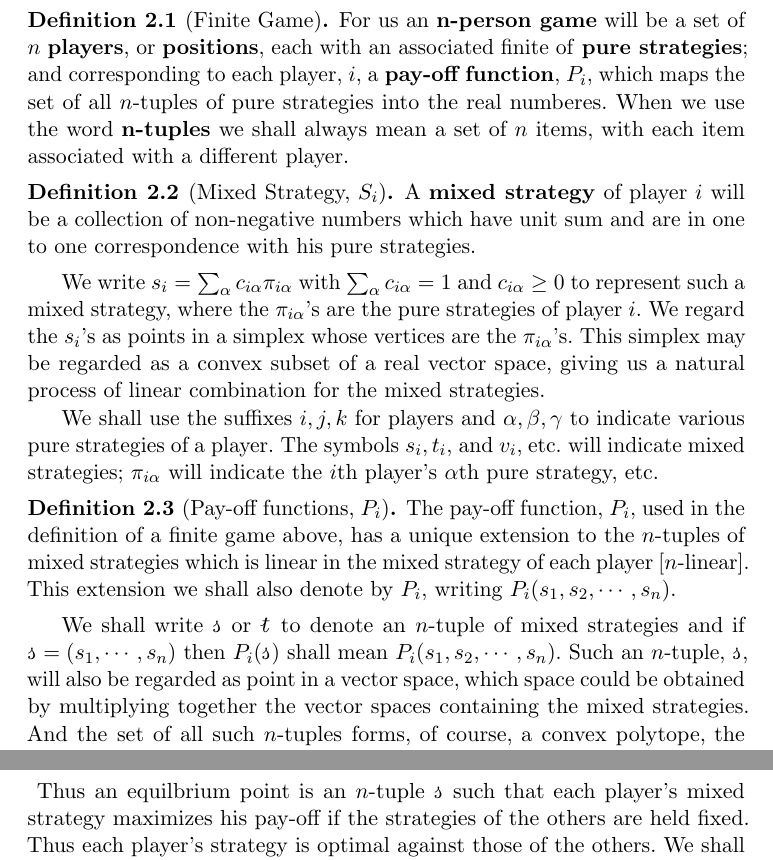
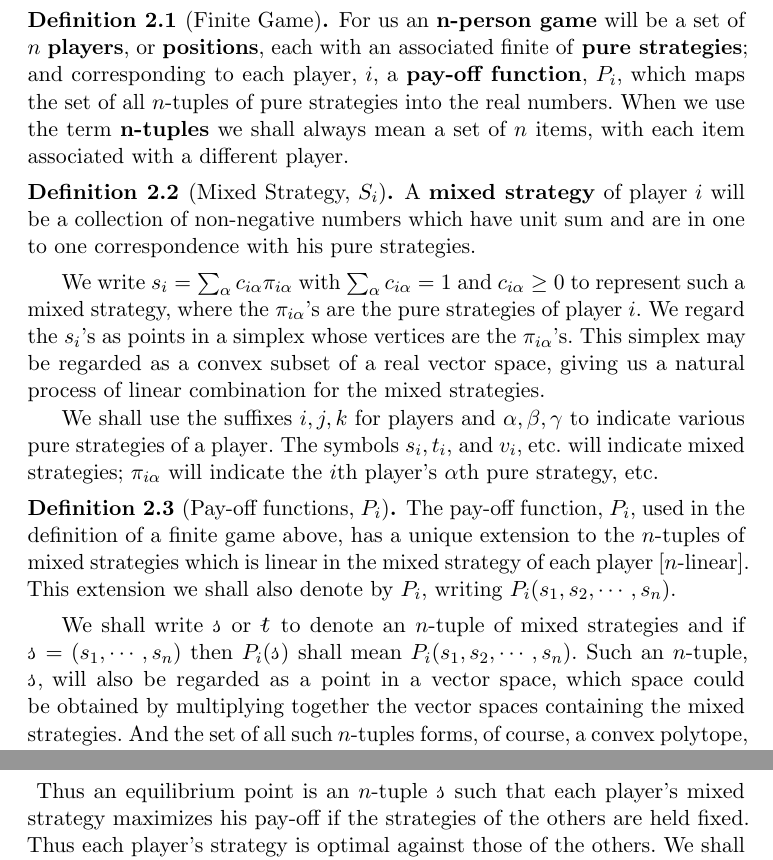
Before and after one commit to simonxiang1/nash_thesis, a LaTeX thesis (thesis.tex, which reads contents.tex): two parts of pages 6 and 7 of 13, joined at a grey line, cut so that both start at the same text. Compiled offline with pdfLaTeX.

Commit message:
fixing more minor typos chapter 2

```diff
--- a/contents.tex
+++ b/contents.tex
@@ -21,7 +21,7 @@ The motivation and interpretation of the mathematical concepts employed in the t
 \section{Formal Definitions and Terminology}
 \hspace{\parindent}In this section we define the basic concepts of this paper and set up standard terminology and notation. Important definitions will be preceeded by a subtitle indicating the concept defined\footnote{We actually use \textbf{boldface} for definitions instead, but this note on the subtitles is left in to preserve the wording of the original.}. The non-cooperative idea will be implicit, rather than explicit, below.
 \begin{definition}[Finite Game]
-    For us an $\mathbf n$\textbf{-person game} will be a set of $n$ \textbf{players}, or \textbf{positions}, each with an associated finite of \textbf{pure strategies}; and corresponding to each player, $i$, a \textbf{pay-off function}, $P_i $, which maps the set of all $n$-tuples of pure strategies into the real numberes. When we use the word $\mathbf n$\textbf{-tuples} we shall always mean a set of $n$ items, with each item associated with a different player.
+    For us an $\mathbf n$\textbf{-person game} will be a set of $n$ \textbf{players}, or \textbf{positions}, each with an associated finite of \textbf{pure strategies}; and corresponding to each player, $i$, a \textbf{pay-off function}, $P_i $, which maps the set of all $n$-tuples of pure strategies into the real numbers. When we use the term $\mathbf n$\textbf{-tuples} we shall always mean a set of $n$ items, with each item associated with a different player.
 \end{definition}
 \begin{definition}[Mixed Strategy, $S_i $]
    A \textbf{mixed strategy} of player $i$ will be a collection of non-negative numbers which have unit sum and are in one to one correspondence with his pure strategies.
@@ -33,7 +33,7 @@ The motivation and interpretation of the mathematical concepts employed in the t
    \begin{definition}[Pay-off functions, $P_i $]
        The pay-off function, $P_i $, used in the definition of a finite game above, has a unique extension to the $n$-tuples of mixed strategies which is linear in the mixed strategy of each player [$n$-linear]. This extension we shall also denote by $P_i $, writing $P_i (s_1,s_2,\cdots ,s_n )$.
    \end{definition}
-   We shall write $\mathcal{s} $ or $\mathcal{t} $ to denote an $n$-tuple of mixed strategies and if $\mathcal{s} =(s_1,\cdots ,s_n )$ then $P_i (\mathcal{s} )$ shall mean $P_i (s_1,s_2,\cdots ,s_n )$. Such an $n$-tuple, $\mathcal{s} $, will also be regarded as point in a vector space, which space could be obtained by multiplying together the vector spaces containing the mixed strategies. And the set of all such $n$-tuples forms, of course, a convex polytope, the product of the simplices representing the mixed strategies.
+   We shall write $\mathcal{s} $ or $\mathcal{t} $ to denote an $n$-tuple of mixed strategies and if $\mathcal{s} =(s_1,\cdots ,s_n )$ then $P_i (\mathcal{s} )$ shall mean $P_i (s_1,s_2,\cdots ,s_n )$. Such an $n$-tuple, $\mathcal{s} $, will also be regarded as a point in a vector space, which space could be obtained by multiplying together the vector spaces containing the mixed strategies. And the set of all such $n$-tuples forms, of course, a convex polytope, the product of the simplices representing the mixed strategies.
 
    For convenience we introduce the substitution notation $(\mathcal{s} ;\mathcal{t} _i )$ to stand for $(s_1,s_2,\cdots ,s_{i-1}, t_i ,s_{i+1},\cdots ,s_n )$ where $\mathcal{s} =(s_1,s_2,\cdots ,s_n )$. The effect of successive substitutions $((\mathcal{s} _i ;t_i );v_j )$ we indicate by $(\mathcal{s} ;t_i ;v_j )$, etc.
    \begin{definition}[Equilibrium Point]
@@ -42,7 +42,7 @@ The motivation and interpretation of the mathematical concepts employed in the t
           P_i (\mathcal{s} )= \underset{\text{all} \, v_i \text{'s} }{\operatorname{max}}\left[ P_i (\mathcal{s} ;v_i ) \right] .
       \end{equation}
 \thispagestyle{empty}
-      Thus an equilbrium point is an $n$-tuple $\mathcal{s} $ such that each player's mixed strategy maximizes his pay-off if the strategies of the others are held fixed. Thus each player's strategy is optimal against those of the others. We shall occasionally abbreviate equilibrium point by eq.\ pt.
+      Thus an equilibrium point is an $n$-tuple $\mathcal{s} $ such that each player's mixed strategy maximizes his pay-off if the strategies of the others are held fixed. Thus each player's strategy is optimal against those of the others. We shall occasionally abbreviate equilibrium point by eq.\ pt.
    \end{definition}
    We say that a mixed strategy $s_i $ \textbf{uses} a pure strategy $\pi_{i\beta }$ if $s_i=\sum_{\alpha }^{} c_{i\alpha }\pi_{i\alpha }$ and $c_{i\beta }>0$. If $\mathcal{s} =(s_1,s_2,\cdots ,s_n )$ and $s_i $ uses $\pi_{i\alpha }$ we also say that $\mathcal{s} $ uses $\pi_{i\alpha }$.
 
```
